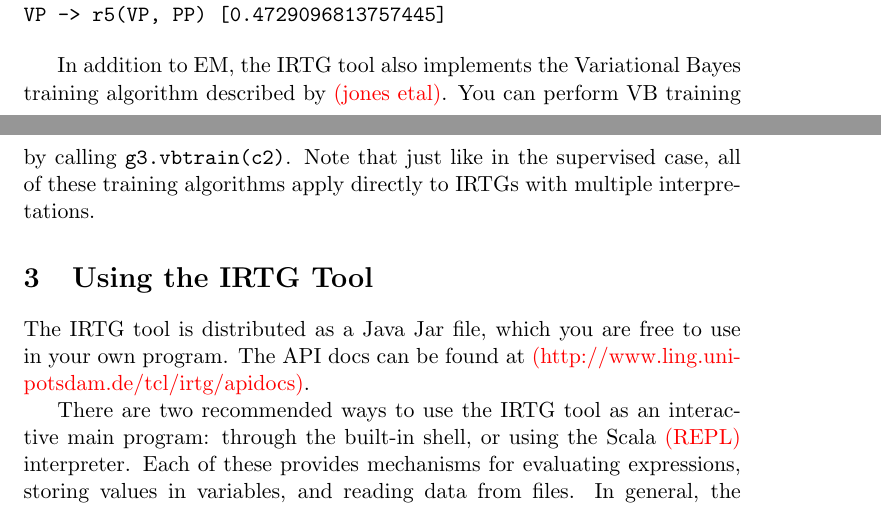
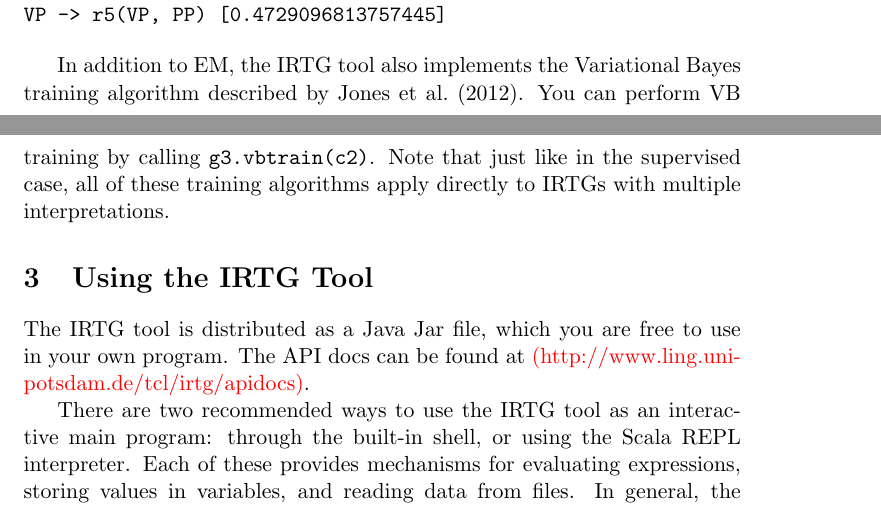
Before and after one commit to coli-saar/alto, a LaTeX document (doc/irtg.tex): two parts of pages 9 and 10 of 14 before the commit and two parts of pages 9 and 10 of 15 after it, joined at a grey line, cut so that both start at the same text. Compiled offline with pdfLaTeX.

```diff
--- a/doc/irtg.tex
+++ b/doc/irtg.tex
@@ -415,7 +415,8 @@
 \end{verbatim}
 
 In addition to EM, the IRTG tool also implements the Variational Bayes
-training algorithm described by \todo{jones etal}.  You can perform VB
+training algorithm described by
+\citet{jones12:_seman_parsin_bayes_tree_trans}.  You can perform VB
 training by calling \verb?g3.vbtrain(c2)?.  Note that just like in the
 supervised case, all of these training algorithms apply directly to
 IRTGs with multiple interpretations.
@@ -429,7 +430,3 @@
 \todo{http://www.ling.uni-potsdam.de/tcl/irtg/apidocs}.
 
 There are two recommended ways to use the IRTG tool as an interactive
-main program: through the built-in shell, or using the Scala
-\todo{REPL} interpreter.  Each of these provides mechanisms for
-evaluating expressions, storing values in variables, and reading data
-from files.  In general, the built-in shell is a little more
@@ -439 +433,4 @@
-results.
+main program: through the built-in shell, or using the Scala REPL
+interpreter.  Each of these provides mechanisms for evaluating
+expressions, storing values in variables, and reading data from files.
+In general, the built-in shell is a little more convenient to use for
```
Also changed, not shown: doc/bibliography.bib (+7 -0 lines), doc/irtg.tex (6 more changed lines), 1 other file.
